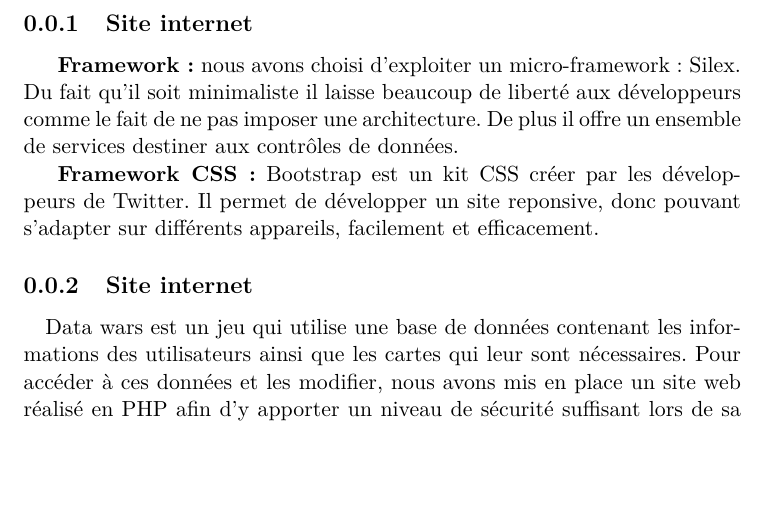
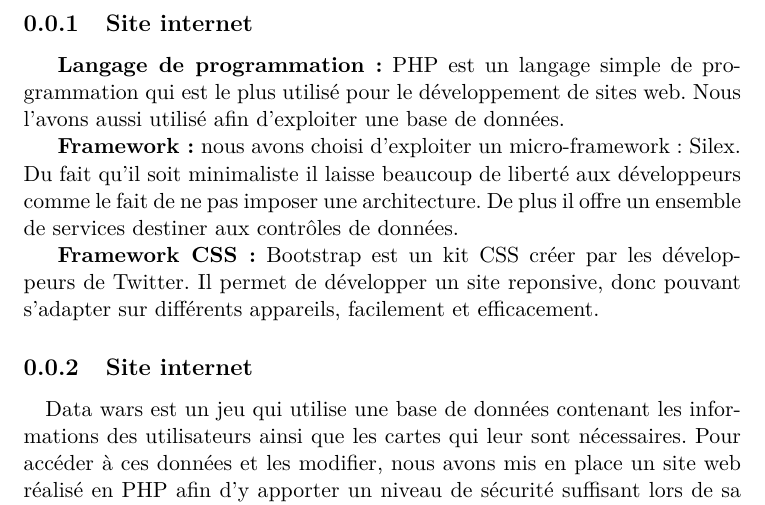
Before and after one commit to Nathan-HyDs/rapportPtS3, a LaTeX document (general/Pierre.tex): part of page 1 of 2, cut so that both start at the same text, the shorter picture padded with empty space. Compiled offline with pdfLaTeX.

Commit message:
MAJ mise ne oeuvre

```diff
--- a/general/Pierre.tex
+++ b/general/Pierre.tex
@@ -12,6 +12,8 @@
 \begin{document}
 
 	\subsection{Site internet}
+
+ 	\textbf{Langage de programmation :} PHP est un langage simple de programmation qui est le plus utilisé pour le développement de sites web. Nous l'avons aussi utilisé afin d'exploiter une base de données.
 
 	\textbf{Framework :} nous avons choisi d'exploiter un micro-framework : Silex. Du fait qu'il soit minimaliste il laisse beaucoup de liberté aux développeurs comme le fait de ne pas imposer une architecture. De plus il offre un ensemble de services destiner aux contrôles de données.
 
```
Also changed, not shown: 1 other file.
